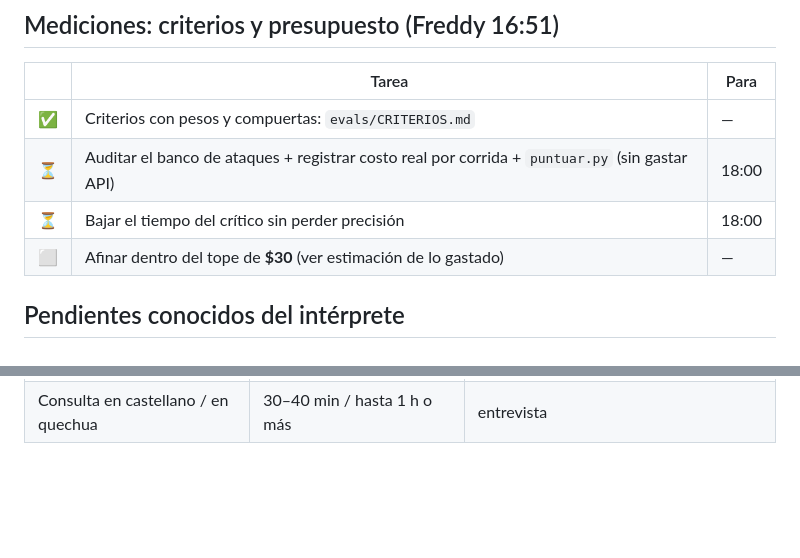
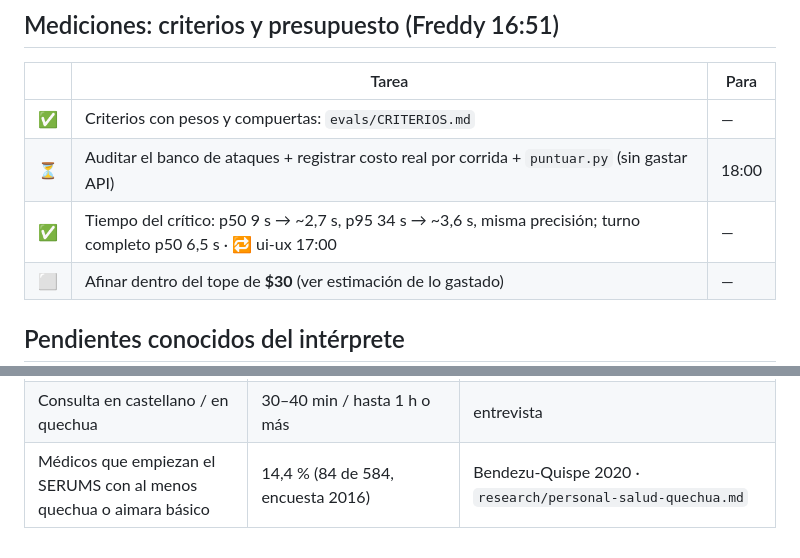
Before and after one commit to Freddyx14/chaski, a Markdown page: plan/checklist-acordado.md, 2 parts joined by grey strips. GitHub-like rendering; blank space fills up the shorter version.

```diff
--- a/plan/checklist-acordado.md
+++ b/plan/checklist-acordado.md
@@ -143,7 +143,7 @@
 |---|---|---|
 | ✅ | Criterios con pesos y compuertas: `evals/CRITERIOS.md` | — |
 | ⏳ | Auditar el banco de ataques + registrar costo real por corrida + `puntuar.py` (sin gastar API) | 18:00 |
-| ⏳ | Bajar el tiempo del crítico sin perder precisión | 18:00 |
+| ✅ | Tiempo del crítico: p50 9 s → ~2,7 s, p95 34 s → ~3,6 s, misma precisión; turno completo p50 6,5 s · 🔁 ui-ux 17:00 | — |
 | ⬜ | Afinar dentro del tope de **$30** (ver estimación de lo gastado) | — |
 
 ## Pendientes conocidos del intérprete
@@ -166,3 +166,4 @@
 | RAG, acierto a la primera | híbrido 88 % vs palabras 70 % | `evals/banco/resultados/` |
 | Pacientes quechuahablantes / personal que habla quechua | 90 % / ~20 % | entrevista |
 | Consulta en castellano / en quechua | 30–40 min / hasta 1 h o más | entrevista |
+| Médicos que empiezan el SERUMS con al menos quechua o aimara básico | 14,4 % (84 de 584, encuesta 2016) | Bendezu-Quispe 2020 · `research/personal-salud-quechua.md` |
```
Also changed, not shown: plan/pitch.md (+1 -0 lines), research/personal-salud-quechua.md (added, +69 -0 lines).
